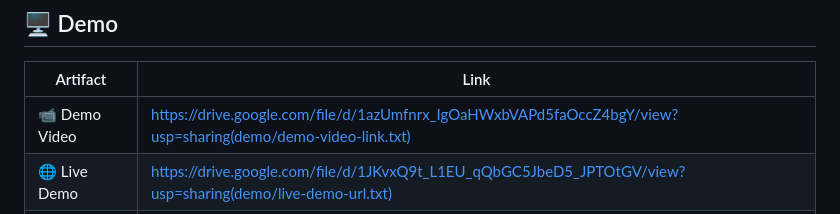
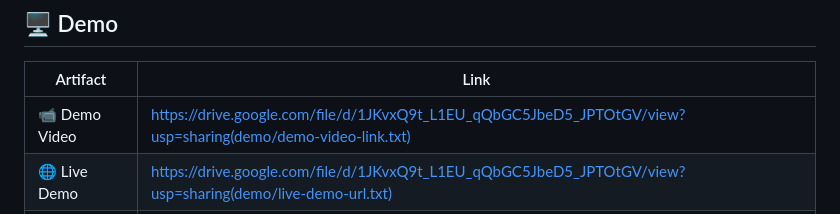
Before and after one commit to d71364591-bit/bob-ai-hackathon-CodeGalaxy, a Markdown page: README.md, the part around the change. Drawn GitHub-style.

Commit message:
Update demo video link in README

```diff
--- a/README.md
+++ b/README.md
@@ -99,7 +99,7 @@ cp .env.example .env
 
 | Artifact | Link |
 |---|---|
-| 📹 Demo Video | https://drive.google.com/file/d/1azUmfnrx_IgOaHWxbVAPd5faOccZ4bgY/view?usp=sharing(demo/demo-video-link.txt) |
+| 📹 Demo Video | https://drive.google.com/file/d/1JKvxQ9t_L1EU_qQbGC5JbeD5_JPTOtGV/view?usp=sharing(demo/demo-video-link.txt) |
 | 🌐 Live Demo | https://drive.google.com/file/d/1JKvxQ9t_L1EU_qQbGC5JbeD5_JPTOtGV/view?usp=sharing(demo/live-demo-url.txt) |
 | 🖼️ Screenshots | https://drive.google.com/file/d/1WepnMBzjRkTFtJQDut8-WOW8srbyIALe/view?usp=sharing(demo/screenshots/) |
 | 📊 Presentation | https://docs.google.com/presentation/d/17v7PpPH10eeyg_gpANWJxB3NSQbigTR5/edit?usp=sharing&ouid=101315250236731430598&rtpof=true&sd=true(presentation/) |
```
